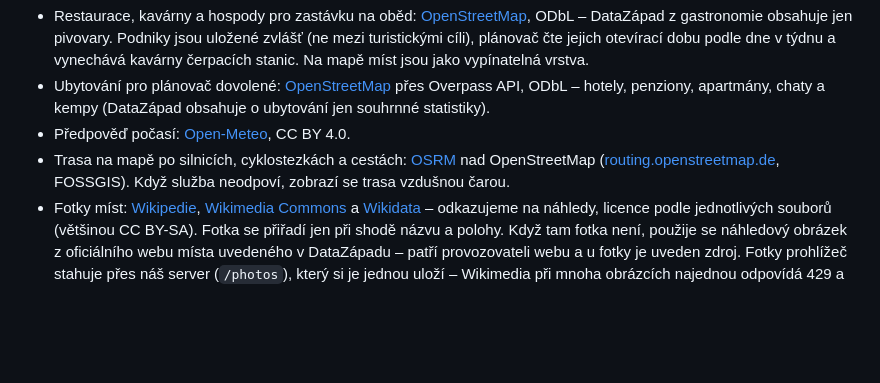
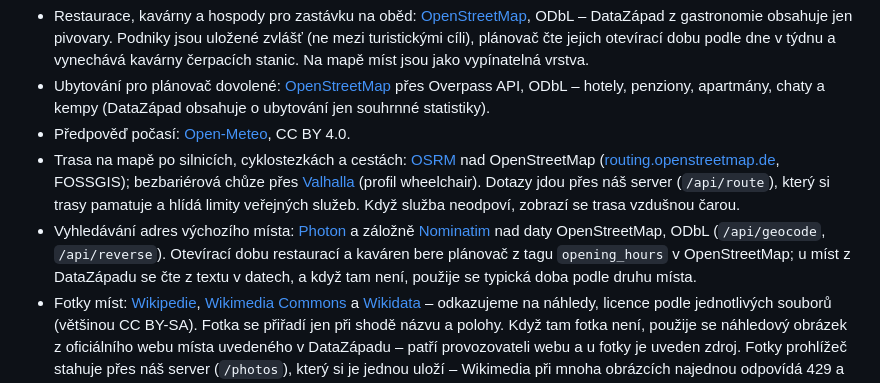
Before and after one commit to gasiiik/autonomni-planovac-trasy, a Markdown page: README.md, the part around one of its changes. Drawn GitHub-style; blank space fills up the shorter version.

```diff
--- a/README.md
+++ b/README.md
@@ -68,7 +82,8 @@ frontend (React, :5173) → PHP gateway (:8080) → Python engine (FastAPI, :800
 - Restaurace, kavárny a hospody pro zastávku na oběd: [OpenStreetMap](https://www.openstreetmap.org/copyright), ODbL – DataZápad z gastronomie obsahuje jen pivovary. Podniky jsou uložené zvlášť (ne mezi turistickými cíli), plánovač čte jejich otevírací dobu podle dne v týdnu a vynechává kavárny čerpacích stanic. Na mapě míst jsou jako vypínatelná vrstva.
 - Ubytování pro plánovač dovolené: [OpenStreetMap](https://www.openstreetmap.org/copyright) přes Overpass API, ODbL – hotely, penziony, apartmány, chaty a kempy (DataZápad obsahuje o ubytování jen souhrnné statistiky).
 - Předpověď počasí: [Open-Meteo](https://open-meteo.com/), CC BY 4.0.
-- Trasa na mapě po silnicích, cyklostezkách a cestách: [OSRM](https://project-osrm.org/) nad OpenStreetMap ([routing.openstreetmap.de](https://routing.openstreetmap.de/about.html), FOSSGIS). Když služba neodpoví, zobrazí se trasa vzdušnou čarou.
+- Trasa na mapě po silnicích, cyklostezkách a cestách: [OSRM](https://project-osrm.org/) nad OpenStreetMap ([routing.openstreetmap.de](https://routing.openstreetmap.de/about.html), FOSSGIS); bezbariérová chůze přes [Valhalla](https://valhalla.openstreetmap.de/) (profil wheelchair). Dotazy jdou přes náš server (`/api/route`), který si trasy pamatuje a hlídá limity veřejných služeb. Když služba neodpoví, zobrazí se trasa vzdušnou čarou.
+- Vyhledávání adres výchozího místa: [Photon](https://photon.komoot.io/) a záložně [Nominatim](https://nominatim.org/) nad daty OpenStreetMap, ODbL (`/api/geocode`, `/api/reverse`). Otevírací dobu restaurací a kaváren bere plánovač z tagu `opening_hours` v OpenStreetMap; u míst z DataZápadu se čte z textu v datech, a když tam není, použije se typická doba podle druhu místa.
 - Fotky míst: [Wikipedie](https://cs.wikipedia.org/), [Wikimedia Commons](https://commons.wikimedia.org/) a [Wikidata](https://www.wikidata.org/) – odkazujeme na náhledy, licence podle jednotlivých souborů (většinou CC BY-SA). Fotka se přiřadí jen při shodě názvu a polohy. Když tam fotka není, použije se náhledový obrázek z oficiálního webu místa uvedeného v DataZápadu – patří provozovateli webu a u fotky je uveden zdroj. Fotky prohlížeč stahuje přes náš server (`/photos`), který si je jednou uloží – Wikimedia při mnoha obrázcích najednou odpovídá 429 a fotky by se náhodně nenačítaly.
 - Kalendář akcí: odkazy do oficiálního kalendáře kraje [Kam na západě](https://kamnazapade.cz/) – data nepřebíráme, jen na kalendář odkazujeme.
 - Mapové podklady: © přispěvatelé [OpenStreetMap](https://www.openstreetmap.org/copyright), ODbL.
```
Also changed, not shown: other parts of README.md (+20 -5 lines).
